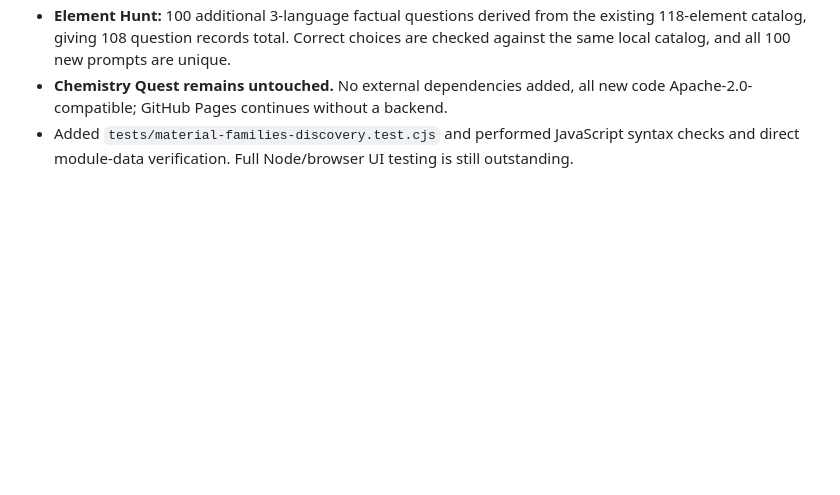
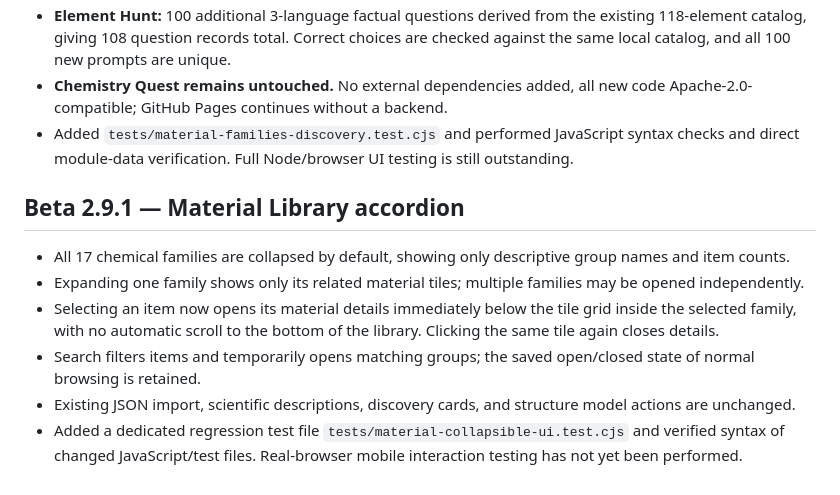
Before and after one commit to balazsvamosi1/chemistryvisualizer, a Markdown page: README.md, the part around the change. Rendered like a GitHub page; blank space fills up the shorter version.

Commit message:
docs: describe Beta 2.9.1 collapsible material groups and local detail interaction

```diff
--- a/README.md
+++ b/README.md
@@ -351,3 +351,12 @@ Automated checks: **20/20 targeted headless Bunsen and education tests passed**.
 - **Element Hunt:** 100 additional 3-language factual questions derived from the existing 118-element catalog, giving 108 question records total. Correct choices are checked against the same local catalog, and all 100 new prompts are unique.
 - **Chemistry Quest remains untouched.** No external dependencies added, all new code Apache-2.0-compatible; GitHub Pages continues without a backend.
 - Added `tests/material-families-discovery.test.cjs` and performed JavaScript syntax checks and direct module-data verification. Full Node/browser UI testing is still outstanding.
+
+
+## Beta 2.9.1 — Material Library accordion
+- All 17 chemical families are collapsed by default, showing only descriptive group names and item counts.
+- Expanding one family shows only its related material tiles; multiple families may be opened independently.
+- Selecting an item now opens its material details immediately below the tile grid inside the selected family, with no automatic scroll to the bottom of the library. Clicking the same tile again closes details.
+- Search filters items and temporarily opens matching groups; the saved open/closed state of normal browsing is retained.
+- Existing JSON import, scientific descriptions, discovery cards, and structure model actions are unchanged.
+- Added a dedicated regression test file `tests/material-collapsible-ui.test.cjs` and verified syntax of changed JavaScript/test files. Real-browser mobile interaction testing has not yet been performed.
```
